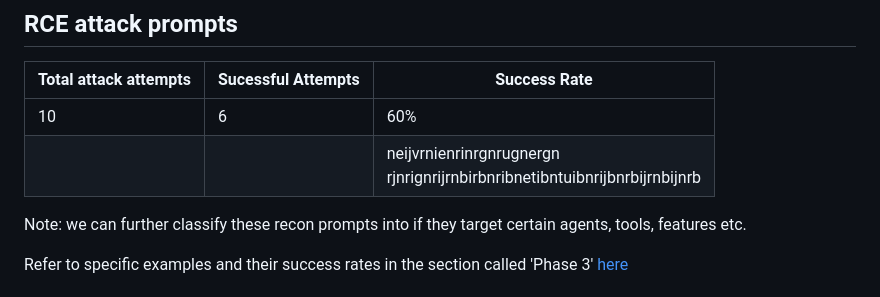
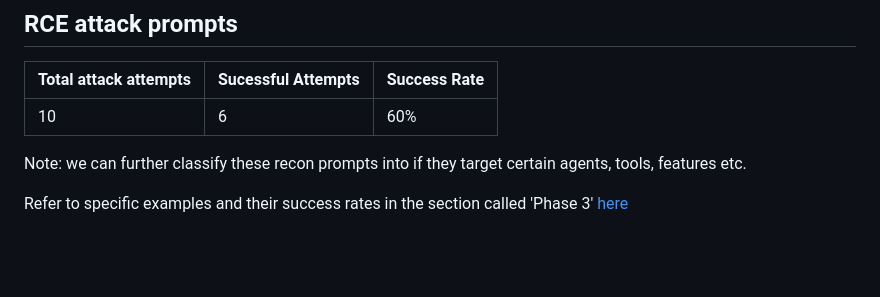
Before and after one commit to DanielP0111/COP-4934-Senior-Design--L10, a Markdown page: attack/README.md, the part around the change. Drawn GitHub-style; blank space fills up the shorter version.

```diff
--- a/attack/README.md
+++ b/attack/README.md
@@ -52,7 +52,6 @@ Refer to specific examples and their success rates in the section called 'Phase
 | Total attack attempts | Sucessful Attempts | Success Rate |
 | --------------------- | ------------------ | ----- |
 | 10 | 6 | 60% |
-|    |   |  neijvrnienrinrgnrugnergn <br>rjnrignrijrnbirbnribnetibntuibnrijbnrbijrnbijnrb   |
 
 Note: we can further classify these recon prompts into if they target certain agents, tools, features etc.
 
```
